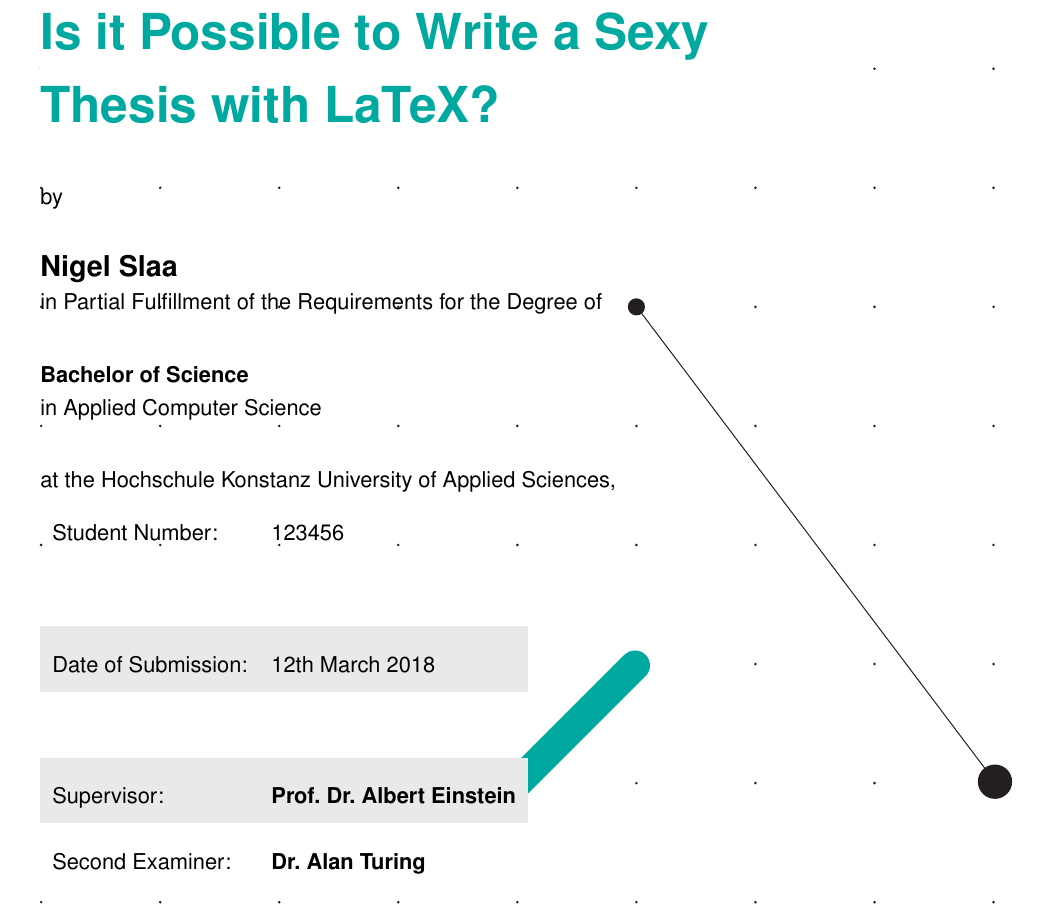
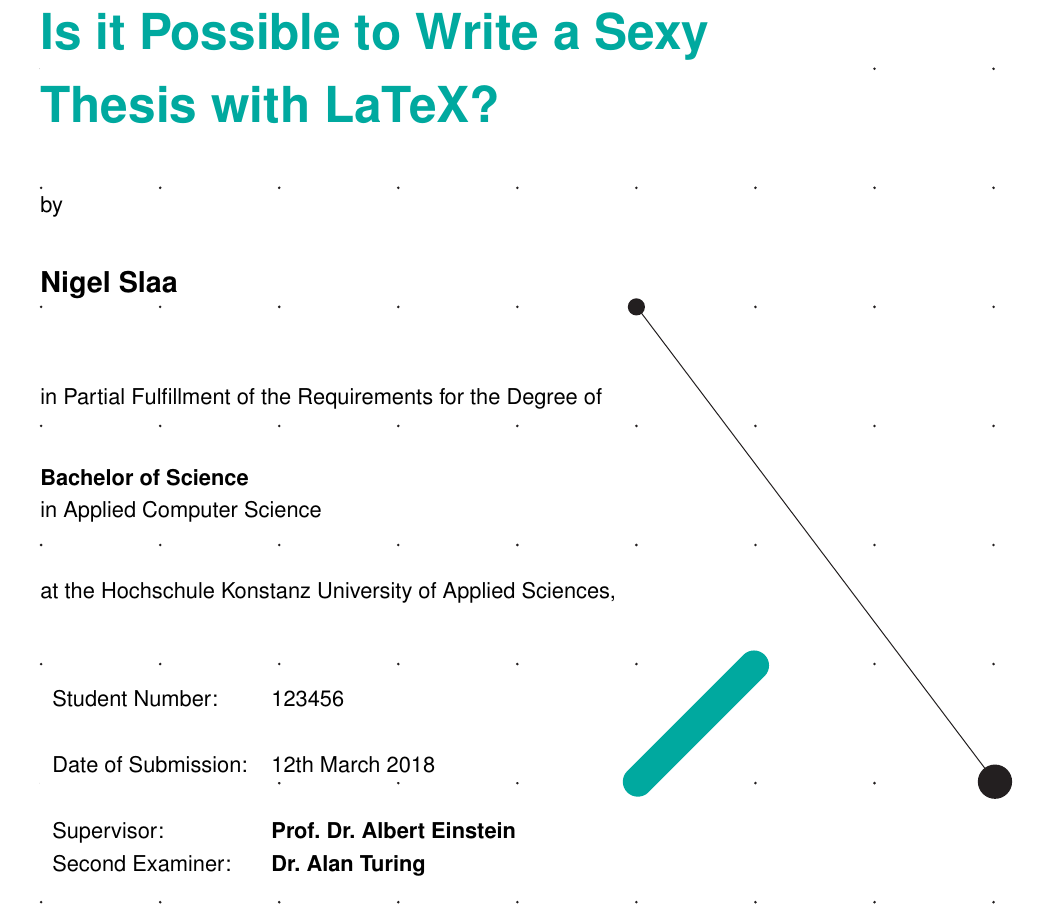
Before and after one commit to FunkeMT/htwg-latex, a LaTeX thesis (report.tex, which reads title.tex): part of page 3 of 15, cut so that both start at the same text. Compiled offline with pdfLaTeX.

Commit message:
update title page

```diff
--- a/title.tex
+++ b/title.tex
@@ -52,16 +52,18 @@ at the Hochschule Konstanz University of Applied Sciences,
 
 \vfill
 
+\begingroup
+\renewcommand*{\arraystretch}{1}
+\rowcolors{2}{white}{white}
 {\makeatletter
 \begin{tabular}{lll}
-%% Add additional information here, per faculty requirements, e.g
     Student Number: & \@student@number \\ \\
     Date of Submission: & \@doc@date \\ \\
-%   Project duration: & \multicolumn{2}{l}{March 1, 2012 -- January 1, 2013} \\
     Supervisor: & \textbf{Prof.\ Dr.\ Albert Einstein} \\
     Second Examiner: & \textbf{Dr.\ Alan Turing}
 \end{tabular}
 \makeatother}
+\endgroup
 
 \bigskip
 \bigskip
```
Also changed, not shown: report.pdf, report_titel_page.pdf.
